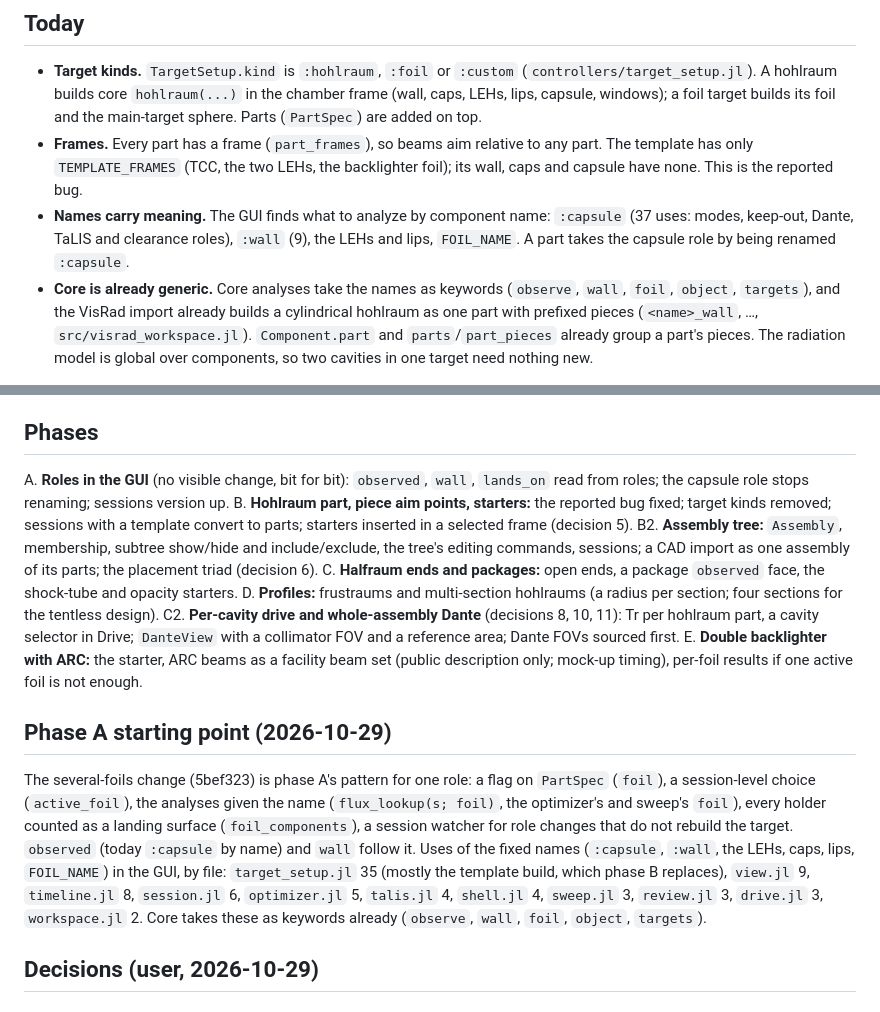
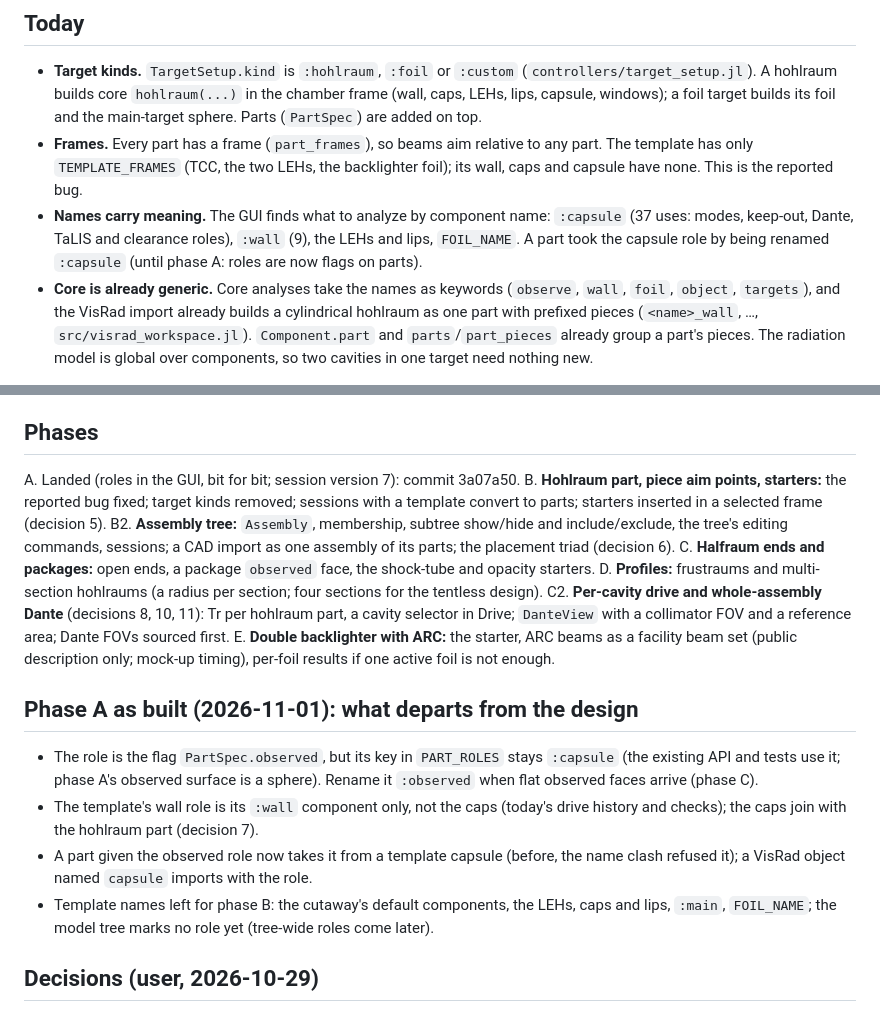
Before and after one commit to stillyslalom/Briareus.jl, a Markdown page: reference/assemblies-design.md, 2 parts joined by grey strips. Rendered like a GitHub page.

Commit message:
Assemblies design: phase A landed (3a07a50), its departures recorded
Co-Authored-By: Claude Opus 5.5 <noreply@anthropic.com>

```diff
--- a/reference/assemblies-design.md
+++ b/reference/assemblies-design.md
@@ -26,7 +26,8 @@ phase lands; the docstrings and research notes then hold what was built.
   wall, caps and capsule have none. This is the reported bug.
 - **Names carry meaning.** The GUI finds what to analyze by component name: `:capsule`
   (37 uses: modes, keep-out, Dante, TaLIS and clearance roles), `:wall` (9), the LEHs and
-  lips, `FOIL_NAME`. A part takes the capsule role by being renamed `:capsule`.
+  lips, `FOIL_NAME`. A part took the capsule role by being renamed `:capsule` (until
+  phase A: roles are now flags on parts).
 - **Core is already generic.** Core analyses take the names as keywords (`observe`,
   `wall`, `foil`, `object`, `targets`), and the VisRad import already builds a
   cylindrical hohlraum as one part with prefixed pieces (`<name>_wall`, …,
@@ -106,8 +107,7 @@ it.
 
 ## Phases
 
-A. **Roles in the GUI** (no visible change, bit for bit): `observed`, `wall`,
-   `lands_on` read from roles; the capsule role stops renaming; sessions version up.
+A. Landed (roles in the GUI, bit for bit; session version 7): commit 3a07a50.
 B. **Hohlraum part, piece aim points, starters:** the reported bug fixed; target kinds
    removed; sessions with a template convert to parts; starters inserted in a selected
    frame (decision 5).
@@ -124,18 +124,17 @@ C2. **Per-cavity drive and whole-assembly Dante** (decisions 8, 10, 11): Tr per
 E. **Double backlighter with ARC:** the starter, ARC beams as a facility beam set (public
    description only; mock-up timing), per-foil results if one active foil is not enough.
 
-## Phase A starting point (2026-10-29)
+## Phase A as built (2026-11-01): what departs from the design
 
-The several-foils change (5bef323) is phase A's pattern for one role: a flag on
-`PartSpec` (`foil`), a session-level choice (`active_foil`), the analyses given the name
-(`flux_lookup(s; foil)`, the optimizer's and sweep's `foil`), every holder counted as a
-landing surface (`foil_components`), a session watcher for role changes that do not
-rebuild the target. `observed` (today `:capsule` by name) and `wall` follow it. Uses of
-the fixed names (`:capsule`, `:wall`, the LEHs, caps, lips, `FOIL_NAME`) in the GUI, by
-file: `target_setup.jl` 35 (mostly the template build, which phase B replaces),
-`view.jl` 9, `timeline.jl` 8, `session.jl` 6, `optimizer.jl` 5, `talis.jl` 4,
-`shell.jl` 4, `sweep.jl` 3, `review.jl` 3, `drive.jl` 3, `workspace.jl` 2. Core takes
-these as keywords already (`observe`, `wall`, `foil`, `object`, `targets`).
+- The role is the flag `PartSpec.observed`, but its key in `PART_ROLES` stays `:capsule`
+  (the existing API and tests use it; phase A's observed surface is a sphere). Rename it
+  `:observed` when flat observed faces arrive (phase C).
+- The template's wall role is its `:wall` component only, not the caps (today's drive
+  history and checks); the caps join with the hohlraum part (decision 7).
+- A part given the observed role now takes it from a template capsule (before, the name
+  clash refused it); a VisRad object named `capsule` imports with the role.
+- Template names left for phase B: the cutaway's default components, the LEHs, caps and
+  lips, `:main`, `FOIL_NAME`; the model tree marks no role yet (tree-wide roles come later).
 
 ## Decisions (user, 2026-10-29)
 
```
